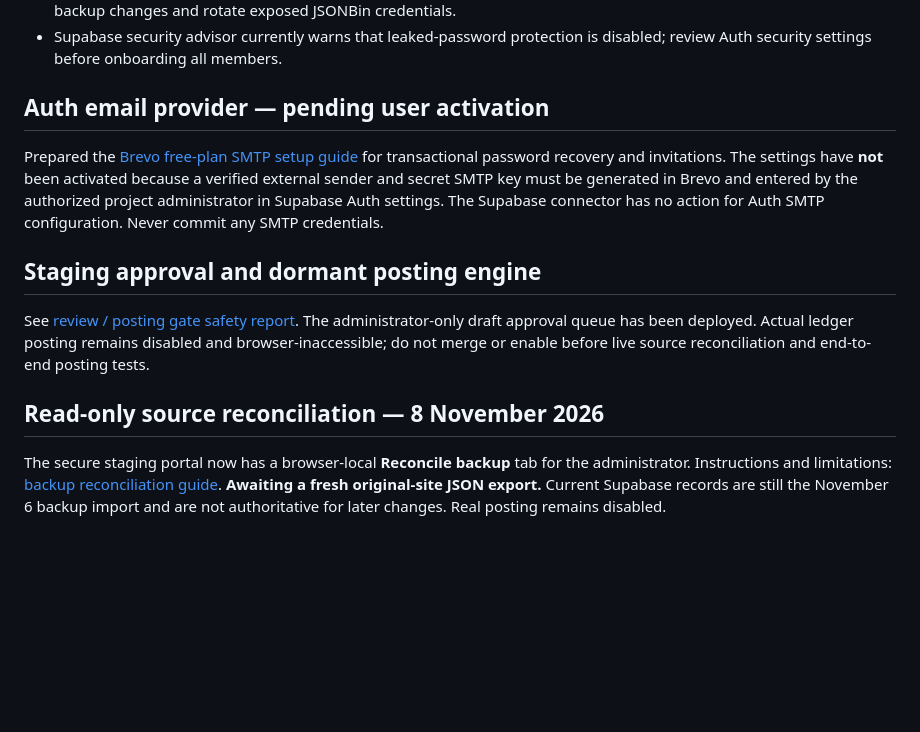
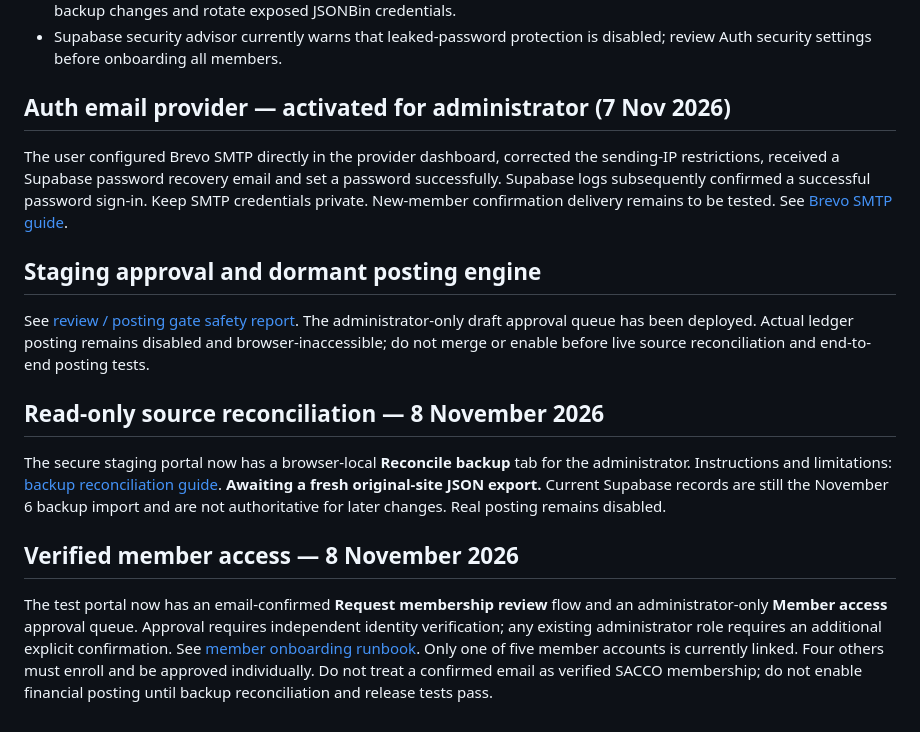
Before and after one commit to Dababy256/ELITES-SACCO, a Markdown page: SUPABASE_MIGRATION_README.md, the part around the change. GitHub-like rendering; blank space fills up the shorter version.

Commit message:
Update SMTP activation status and link verified member onboarding guide

```diff
--- a/SUPABASE_MIGRATION_README.md
+++ b/SUPABASE_MIGRATION_README.md
@@ -47,9 +47,9 @@
 - Remaining: validate exact loan math against all historic loans and edge cases, invite and link remaining verified members, verify all auth redirects and actual browser login, build audited production posting workflows, reconcile post-backup changes and rotate exposed JSONBin credentials.
 - Supabase security advisor currently warns that leaked-password protection is disabled; review Auth security settings before onboarding all members.
 
-## Auth email provider — pending user activation
+## Auth email provider — activated for administrator (7 Nov 2026)
 
-Prepared the [Brevo free-plan SMTP setup guide](docs/SMTP_SETUP_BREVO.md) for transactional password recovery and invitations. The settings have **not** been activated because a verified external sender and secret SMTP key must be generated in Brevo and entered by the authorized project administrator in Supabase Auth settings. The Supabase connector has no action for Auth SMTP configuration. Never commit any SMTP credentials.
+The user configured Brevo SMTP directly in the provider dashboard, corrected the sending-IP restrictions, received a Supabase password recovery email and set a password successfully. Supabase logs subsequently confirmed a successful password sign-in. Keep SMTP credentials private. New-member confirmation delivery remains to be tested. See [Brevo SMTP guide](docs/SMTP_SETUP_BREVO.md).
 
 ## Staging approval and dormant posting engine
 
@@ -58,3 +58,7 @@ See [review / posting gate safety report](docs/STAGING_APPROVAL_AND_POSTING_GATE
 ## Read-only source reconciliation — 8 November 2026
 
 The secure staging portal now has a browser-local **Reconcile backup** tab for the administrator. Instructions and limitations: [backup reconciliation guide](docs/BACKUP_RECONCILIATION_2026-11-08.md). **Awaiting a fresh original-site JSON export.** Current Supabase records are still the November 6 backup import and are not authoritative for later changes. Real posting remains disabled.
+
+## Verified member access — 8 November 2026
+
+The test portal now has an email-confirmed **Request membership review** flow and an administrator-only **Member access** approval queue. Approval requires independent identity verification; any existing administrator role requires an additional explicit confirmation. See [member onboarding runbook](docs/MEMBER_ONBOARDING_2026-11-08.md). Only one of five member accounts is currently linked. Four others must enroll and be approved individually. Do not treat a confirmed email as verified SACCO membership; do not enable financial posting until backup reconciliation and release tests pass.
```
